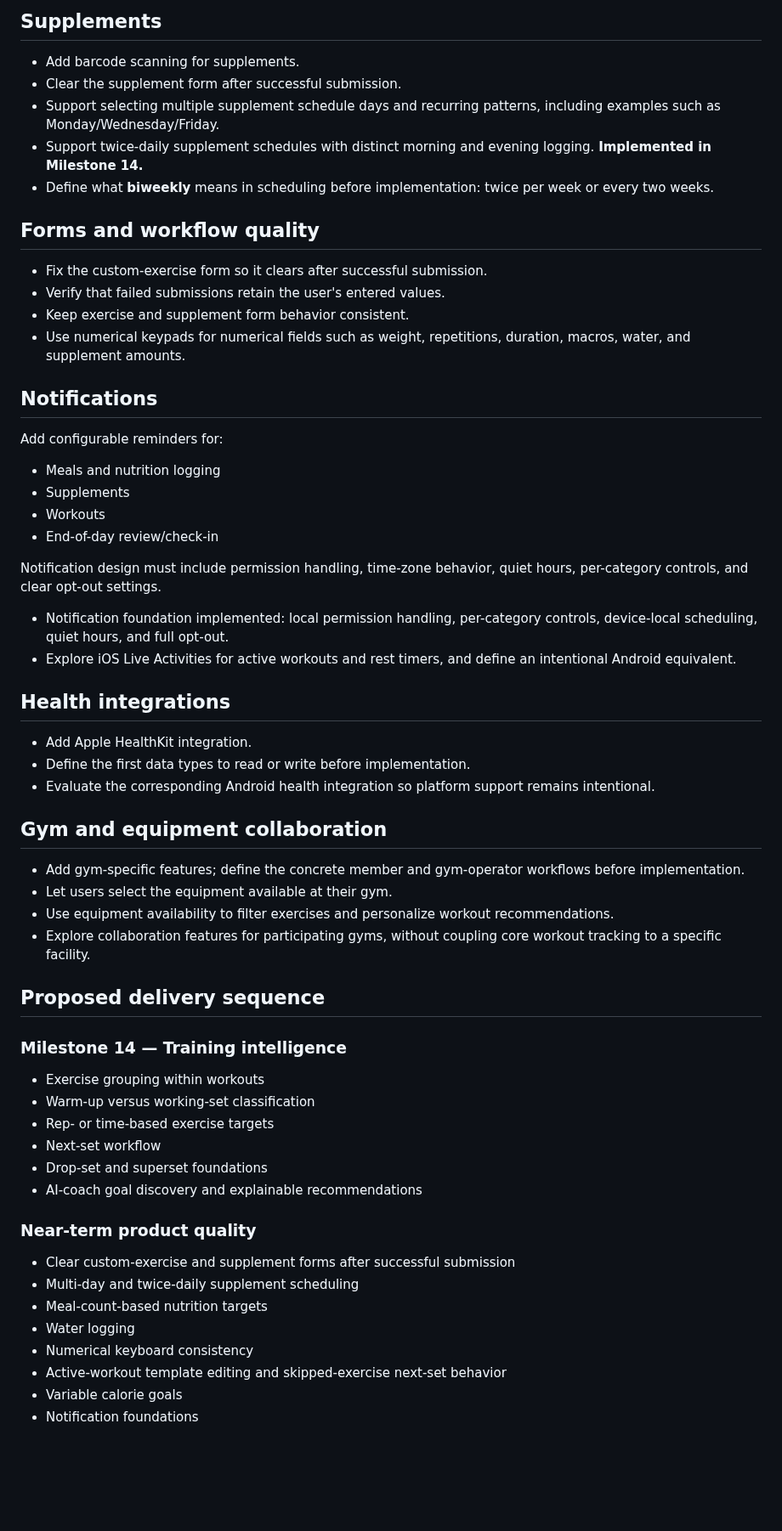
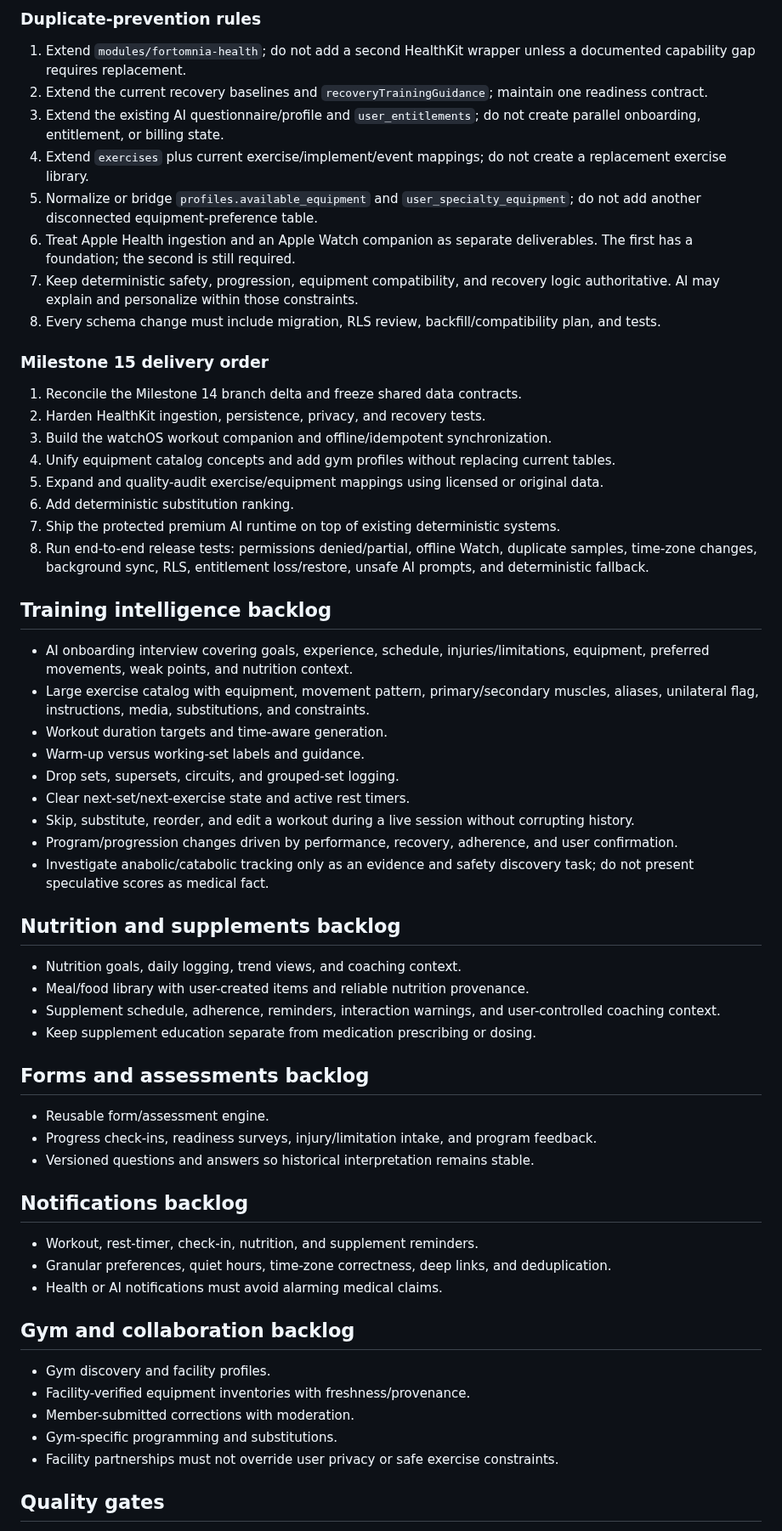
Before and after one commit to Fortomnia-LLC/Fortomnia, a Markdown page: docs/BUILD_OBJECTIVES.md, the part around one of its changes. Shown at 85% size. Rendered like a GitHub page; blank space fills up the shorter version.

Commit message:
docs: align Milestone 15 objectives with existing implementation

```diff
--- a/docs/BUILD_OBJECTIVES.md
+++ b/docs/BUILD_OBJECTIVES.md
@@ -31,65 +32,64 @@ This document captures product objectives and backlog ideas for Fortomnia. Items
 
-## Supplements
+### Duplicate-prevention rules
 
-- Add barcode scanning for supplements.
-- Clear the supplement form after successful submission.
-- Support selecting multiple supplement schedule days and recurring patterns, including examples such as Monday/Wednesday/Friday.
-- Support twice-daily supplement schedules with distinct morning and evening logging. **Implemented in Milestone 14.**
-- Define what **biweekly** means in scheduling before implementation: twice per week or every two weeks.
+1. Extend `modules/fortomnia-health`; do not add a second HealthKit wrapper unless a documented capability gap requires replacement.
+2. Extend the current recovery baselines and `recoveryTrainingGuidance`; maintain one readiness contract.
+3. Extend the existing AI questionnaire/profile and `user_entitlements`; do not create parallel onboarding, entitlement, or billing state.
+4. Extend `exercises` plus current exercise/implement/event mappings; do not create a replacement exercise library.
+5. Normalize or bridge `profiles.available_equipment` and `user_specialty_equipment`; do not add another disconnected equipment-preference table.
+6. Treat Apple Health ingestion and an Apple Watch companion as separate deliverables. The first has a foundation; the second is still required.
+7. Keep deterministic safety, progression, equipment compatibility, and recovery logic authoritative. AI may explain and personalize within those constraints.
+8. Every schema change must include migration, RLS review, backfill/compatibility plan, and tests.
 
-## Forms and workflow quality
+### Milestone 15 delivery order
 
-- Fix the custom-exercise form so it clears after successful submission.
-- Verify that failed submissions retain the user's entered values.
-- Keep exercise and supplement form behavior consistent.
-- Use numerical keypads for numerical fields such as weight, repetitions, duration, macros, water, and supplement amounts.
+1. Reconcile the Milestone 14 branch delta and freeze shared data contracts.
+2. Harden HealthKit ingestion, persistence, privacy, and recovery tests.
+3. Build the watchOS workout companion and offline/idempotent synchronization.
+4. Unify equipment catalog concepts and add gym profiles without replacing current tables.
+5. Expand and quality-audit exercise/equipment mappings using licensed or original data.
+6. Add deterministic substitution ranking.
+7. Ship the protected premium AI runtime on top of existing deterministic systems.
+8. Run end-to-end release tests: permissions denied/partial, offline Watch, duplicate samples, time-zone changes, background sync, RLS, entitlement loss/restore, unsafe AI prompts, and deterministic fallback.
 
-## Notifications
+## Training intelligence backlog
 
-Add configurable reminders for:
+- AI onboarding interview covering goals, experience, schedule, injuries/limitations, equipment, preferred movements, weak points, and nutrition context.
+- Large exercise catalog with equipment, movement pattern, primary/secondary muscles, aliases, unilateral flag, instructions, media, substitutions, and constraints.
+- Workout duration targets and time-aware generation.
+- Warm-up versus working-set labels and guidance.
+- Drop sets, supersets, circuits, and grouped-set logging.
+- Clear next-set/next-exercise state and active rest timers.
+- Skip, substitute, reorder, and edit a workout during a live session without corrupting history.
+- Program/progression changes driven by performance, recovery, adherence, and user confirmation.
+- Investigate anabolic/catabolic tracking only as an evidence and safety discovery task; do not present speculative scores as medical fact.
 
-- Meals and nutrition logging
-- Supplements
-- Workouts
-- End-of-day review/check-in
+## Nutrition and supplements backlog
 
-Notification design must include permission handling, time-zone behavior, quiet hours, per-category controls, and clear opt-out settings.
+- Nutrition goals, daily logging, trend views, and coaching context.
+- Meal/food library with user-created items and reliable nutrition provenance.
+- Supplement schedule, adherence, reminders, interaction warnings, and user-controlled coaching context.
+- Keep supplement education separate from medication prescribing or dosing.
 
-- Notification foundation implemented: local permission handling, per-category controls, device-local scheduling, quiet hours, and full opt-out.
-- Explore iOS Live Activities for active workouts and rest timers, and define an intentional Android equivalent.
+## Forms and assessments backlog
 
-## Health integrations
+- Reusable form/assessment engine.
+- Progress check-ins, readiness surveys, injury/limitation intake, and program feedback.
+- Versioned questions and answers so historical interpretation remains stable.
 
-- Add Apple HealthKit integration.
-- Define the first data types to read or write before implementation.
-- Evaluate the corresponding Android health integration so platform support remains intentional.
+## Notifications backlog
 
-## Gym and equipment collaboration
+- Workout, rest-timer, check-in, nutrition, and supplement reminders.
+- Granular preferences, quiet hours, time-zone correctness, deep links, and deduplication.
+- Health or AI notifications must avoid alarming medical claims.
 
-- Add gym-specific features; define the concrete member and gym-operator workflows before implementation.
-- Let users select the equipment available at their gym.
-- Use equipment availability to filter exercises and personalize workout recommendations.
-- Explore collaboration features for participating gyms, without coupling core workout tracking to a specific facility.
+## Gym and collaboration backlog
 
-## Proposed delivery sequence
+- Gym discovery and facility profiles.
+- Facility-verified equipment inventories with freshness/provenance.
+- Member-submitted corrections with moderation.
+- Gym-specific programming and substitutions.
+- Facility partnerships must not override user privacy or safe exercise constraints.
 
-### Milestone 14 — Training intelligence
+## Quality gates
 
-- Exercise grouping within workouts
-- Warm-up versus working-set classification
-- Rep- or time-based exercise targets
-- Next-set workflow
-- Drop-set and superset foundations
-- AI-coach goal discovery and explainable recommendations
-
-### Near-term product quality
-
-- Clear custom-exercise and supplement forms after successful submission
-- Multi-day and twice-daily supplement scheduling
-- Meal-count-based nutrition targets
-- Water logging
-- Numerical keyboard consistency
-- Active-workout template editing and skipped-exercise next-set behavior
-- Variable calorie goals
-- Notification foundations
-
```
Also changed, not shown: other parts of docs/BUILD_OBJECTIVES.md (+30 -48 lines).
